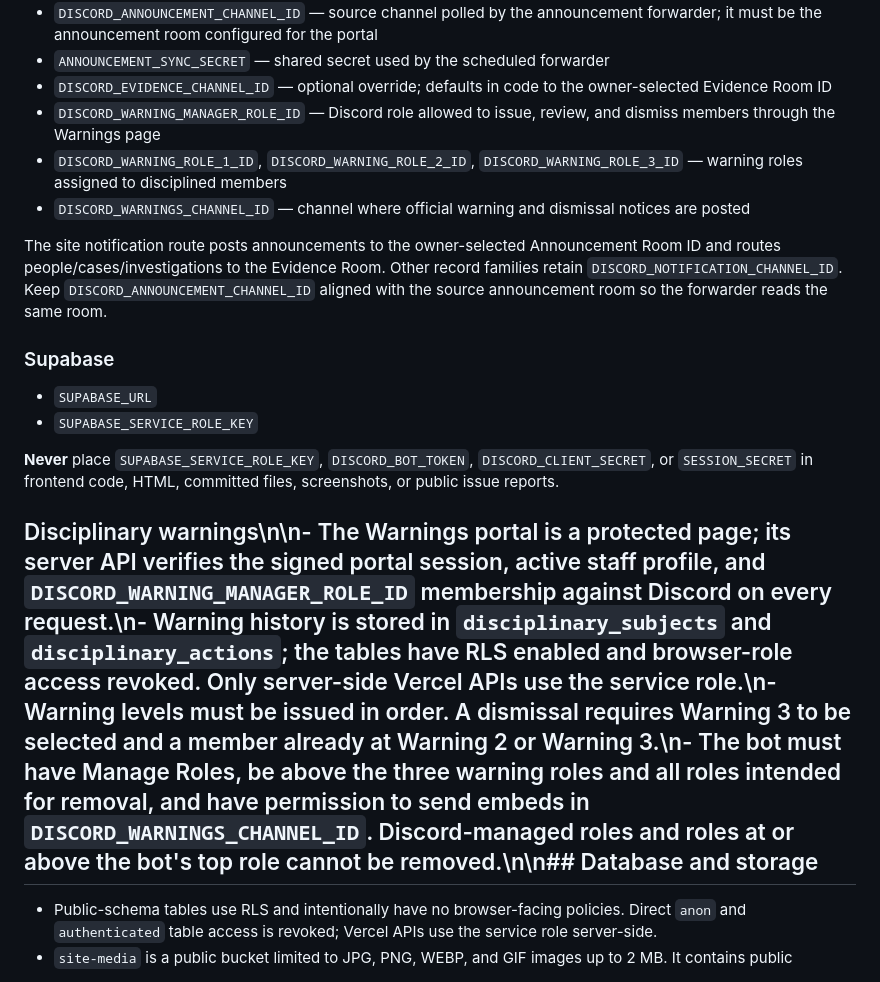
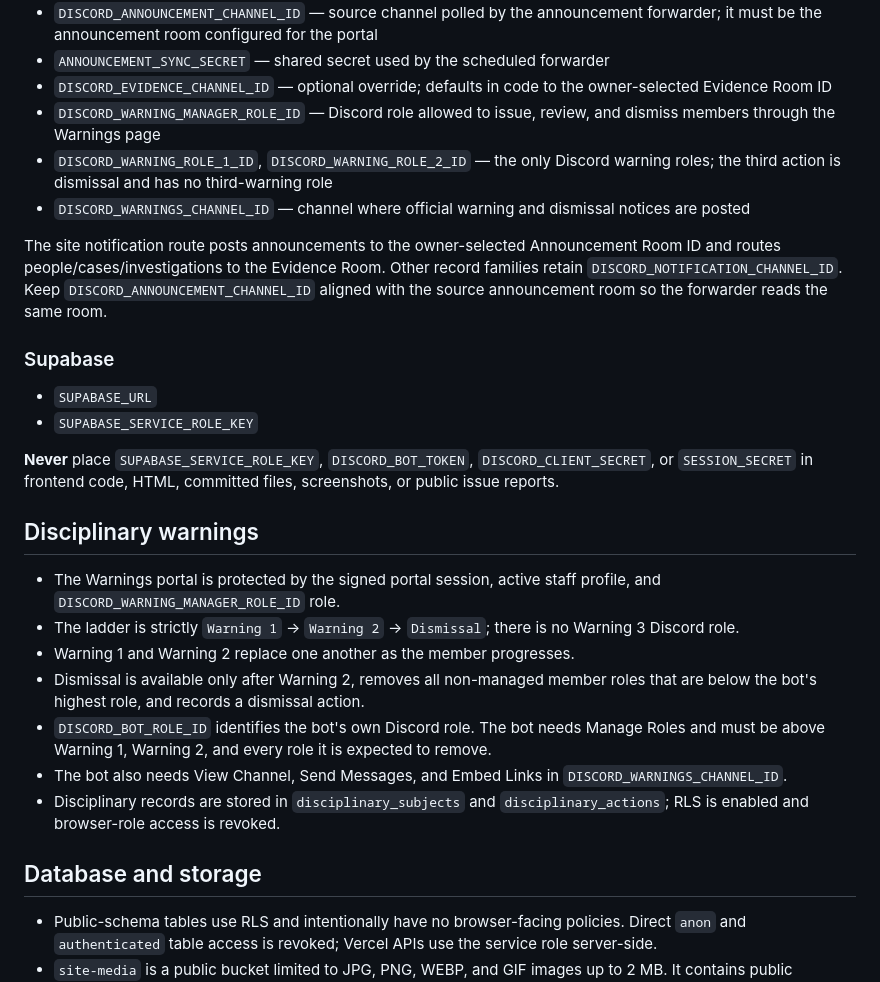
Before and after one commit to yassin-mohamed1/swat-redline, a Markdown page: README.md, the part around the change. Rendered like a GitHub page.

Commit message:
Document two-warning then dismissal workflow

```diff
--- a/README.md
+++ b/README.md
@@ -46,7 +46,7 @@ Set these for the **Production** environment. Use the same Supabase project for
 - `ANNOUNCEMENT_SYNC_SECRET` — shared secret used by the scheduled forwarder
 - `DISCORD_EVIDENCE_CHANNEL_ID` — optional override; defaults in code to the owner-selected Evidence Room ID
 - `DISCORD_WARNING_MANAGER_ROLE_ID` — Discord role allowed to issue, review, and dismiss members through the Warnings page
-- `DISCORD_WARNING_ROLE_1_ID`, `DISCORD_WARNING_ROLE_2_ID`, `DISCORD_WARNING_ROLE_3_ID` — warning roles assigned to disciplined members
+- `DISCORD_WARNING_ROLE_1_ID`, `DISCORD_WARNING_ROLE_2_ID` — the only Discord warning roles; the third action is dismissal and has no third-warning role
 - `DISCORD_WARNINGS_CHANNEL_ID` — channel where official warning and dismissal notices are posted
 
 The site notification route posts announcements to the owner-selected Announcement Room ID and routes people/cases/investigations to the Evidence Room. Other record families retain `DISCORD_NOTIFICATION_CHANNEL_ID`. Keep `DISCORD_ANNOUNCEMENT_CHANNEL_ID` aligned with the source announcement room so the forwarder reads the same room.
@@ -58,7 +58,17 @@ The site notification route posts announcements to the owner-selected Announceme
 
 **Never** place `SUPABASE_SERVICE_ROLE_KEY`, `DISCORD_BOT_TOKEN`, `DISCORD_CLIENT_SECRET`, or `SESSION_SECRET` in frontend code, HTML, committed files, screenshots, or public issue reports.
 
-## Disciplinary warnings\n\n- The Warnings portal is a protected page; its server API verifies the signed portal session, active staff profile, and `DISCORD_WARNING_MANAGER_ROLE_ID` membership against Discord on every request.\n- Warning history is stored in `disciplinary_subjects` and `disciplinary_actions`; the tables have RLS enabled and browser-role access revoked. Only server-side Vercel APIs use the service role.\n- Warning levels must be issued in order. A dismissal requires Warning 3 to be selected and a member already at Warning 2 or Warning 3.\n- The bot must have Manage Roles, be above the three warning roles and all roles intended for removal, and have permission to send embeds in `DISCORD_WARNINGS_CHANNEL_ID`. Discord-managed roles and roles at or above the bot's top role cannot be removed.\n\n## Database and storage
+## Disciplinary warnings
+
+- The Warnings portal is protected by the signed portal session, active staff profile, and `DISCORD_WARNING_MANAGER_ROLE_ID` role.
+- The ladder is strictly `Warning 1` → `Warning 2` → `Dismissal`; there is no Warning 3 Discord role.
+- Warning 1 and Warning 2 replace one another as the member progresses.
+- Dismissal is available only after Warning 2, removes all non-managed member roles that are below the bot's highest role, and records a dismissal action.
+- `DISCORD_BOT_ROLE_ID` identifies the bot's own Discord role. The bot needs Manage Roles and must be above Warning 1, Warning 2, and every role it is expected to remove.
+- The bot also needs View Channel, Send Messages, and Embed Links in `DISCORD_WARNINGS_CHANNEL_ID`.
+- Disciplinary records are stored in `disciplinary_subjects` and `disciplinary_actions`; RLS is enabled and browser-role access is revoked.
+
+## Database and storage
 
 - Public-schema tables use RLS and intentionally have no browser-facing policies. Direct `anon` and `authenticated` table access is revoked; Vercel APIs use the service role server-side.
 - `site-media` is a public bucket limited to JPG, PNG, WEBP, and GIF images up to 2 MB. It contains public branding assets.
```
